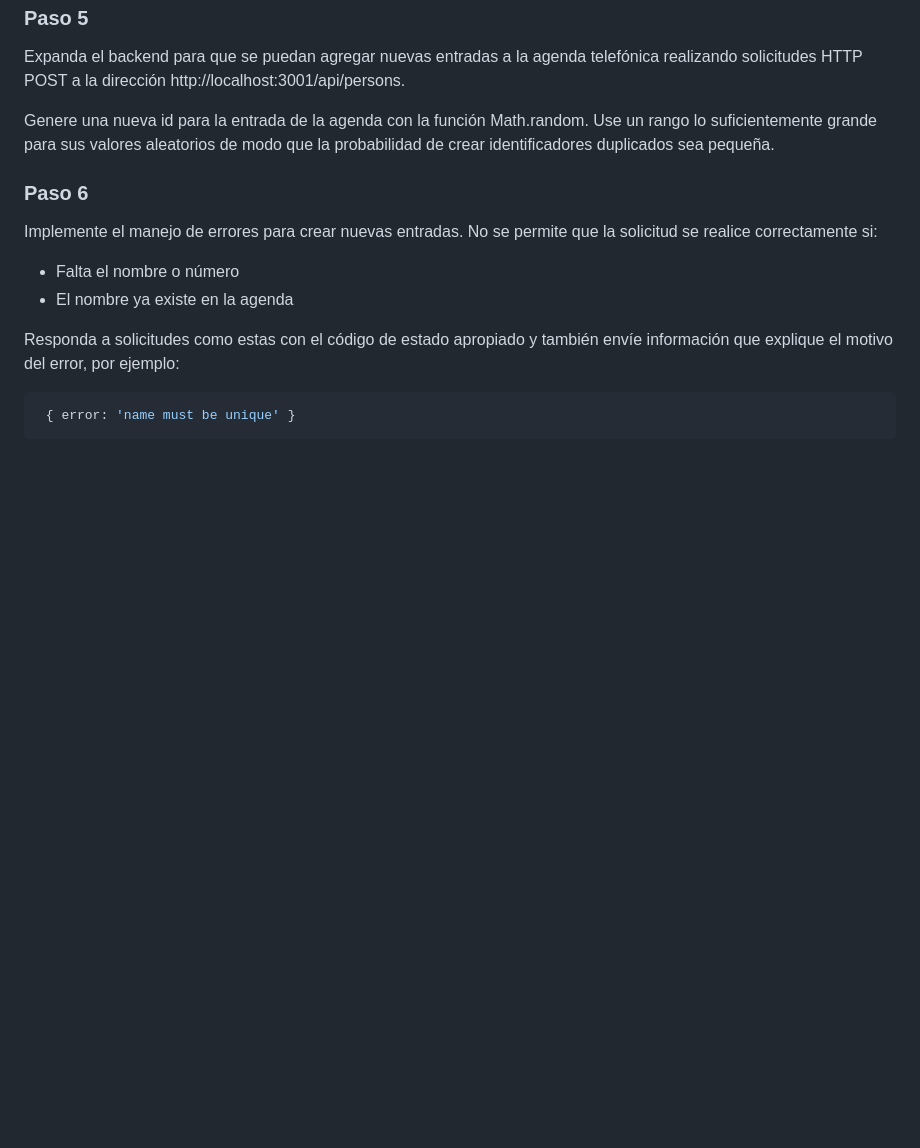
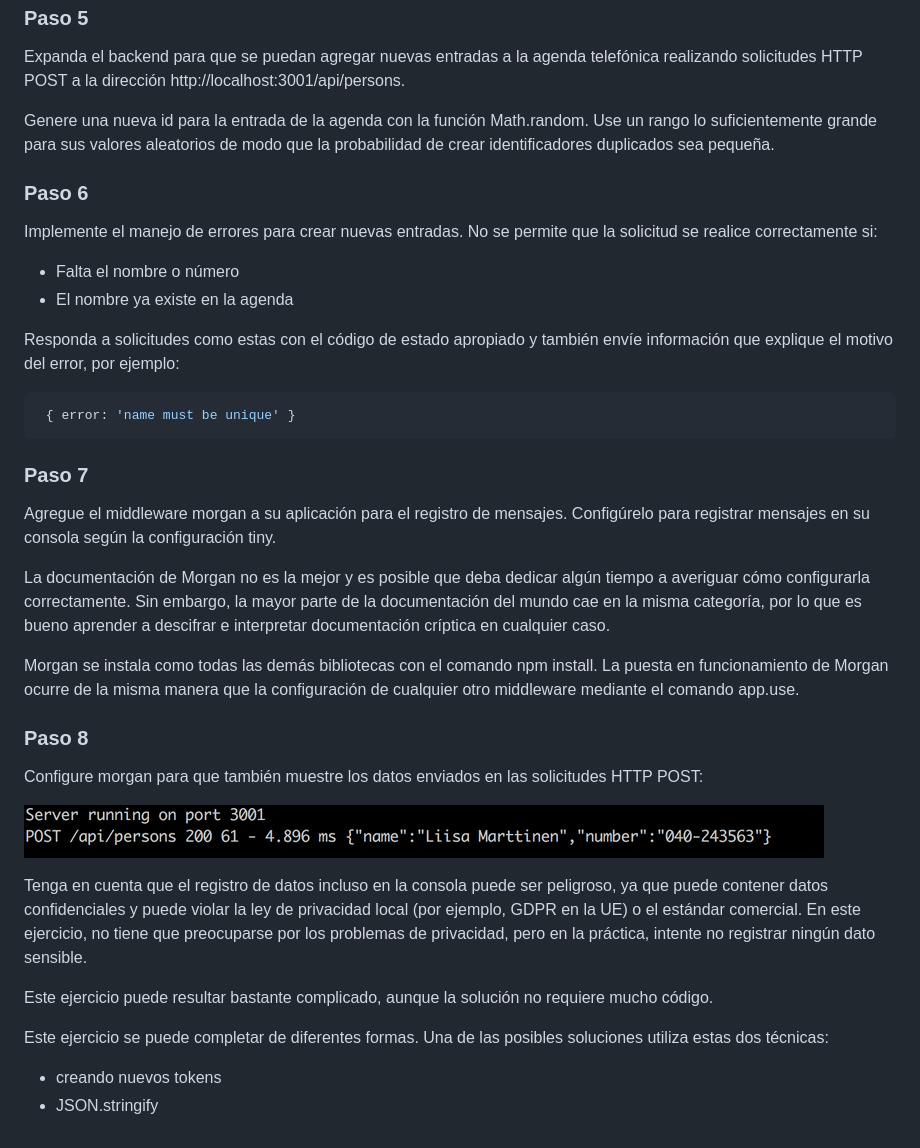
Before and after one commit to Tomas-Munill/FullStackOpenPart3, a Markdown page: README.md, the part around the change. Drawn GitHub-style; pictures changed too: images/paso8.png (added); blank space fills up the shorter version.

Commit message:
ej 3.7-3.8

````diff
--- a/README.md
+++ b/README.md
@@ -46,3 +46,26 @@ Responda a solicitudes como estas con el código de estado apropiado y también
 ```javascript
  { error: 'name must be unique' }
 ```
+
+### Paso 7
+
+Agregue el middleware morgan a su aplicación para el registro de mensajes. Configúrelo para registrar mensajes en su consola según la configuración tiny.
+
+La documentación de Morgan no es la mejor y es posible que deba dedicar algún tiempo a averiguar cómo configurarla correctamente. Sin embargo, la mayor parte de la documentación del mundo cae en la misma categoría, por lo que es bueno aprender a descifrar e interpretar documentación críptica en cualquier caso.
+
+Morgan se instala como todas las demás bibliotecas con el comando npm install. La puesta en funcionamiento de Morgan ocurre de la misma manera que la configuración de cualquier otro middleware mediante el comando app.use.
+
+### Paso 8
+
+Configure morgan para que también muestre los datos enviados en las solicitudes HTTP POST:
+
+![ejemplo de log](/images/paso8.png)
+
+Tenga en cuenta que el registro de datos incluso en la consola puede ser peligroso, ya que puede contener datos confidenciales y puede violar la ley de privacidad local (por ejemplo, GDPR en la UE) o el estándar comercial. En este ejercicio, no tiene que preocuparse por los problemas de privacidad, pero en la práctica, intente no registrar ningún dato sensible.
+
+Este ejercicio puede resultar bastante complicado, aunque la solución no requiere mucho código.
+
+Este ejercicio se puede completar de diferentes formas. Una de las posibles soluciones utiliza estas dos técnicas:
+
+- creando nuevos tokens
+- JSON.stringify
````
Also changed, not shown: 3 other files.
